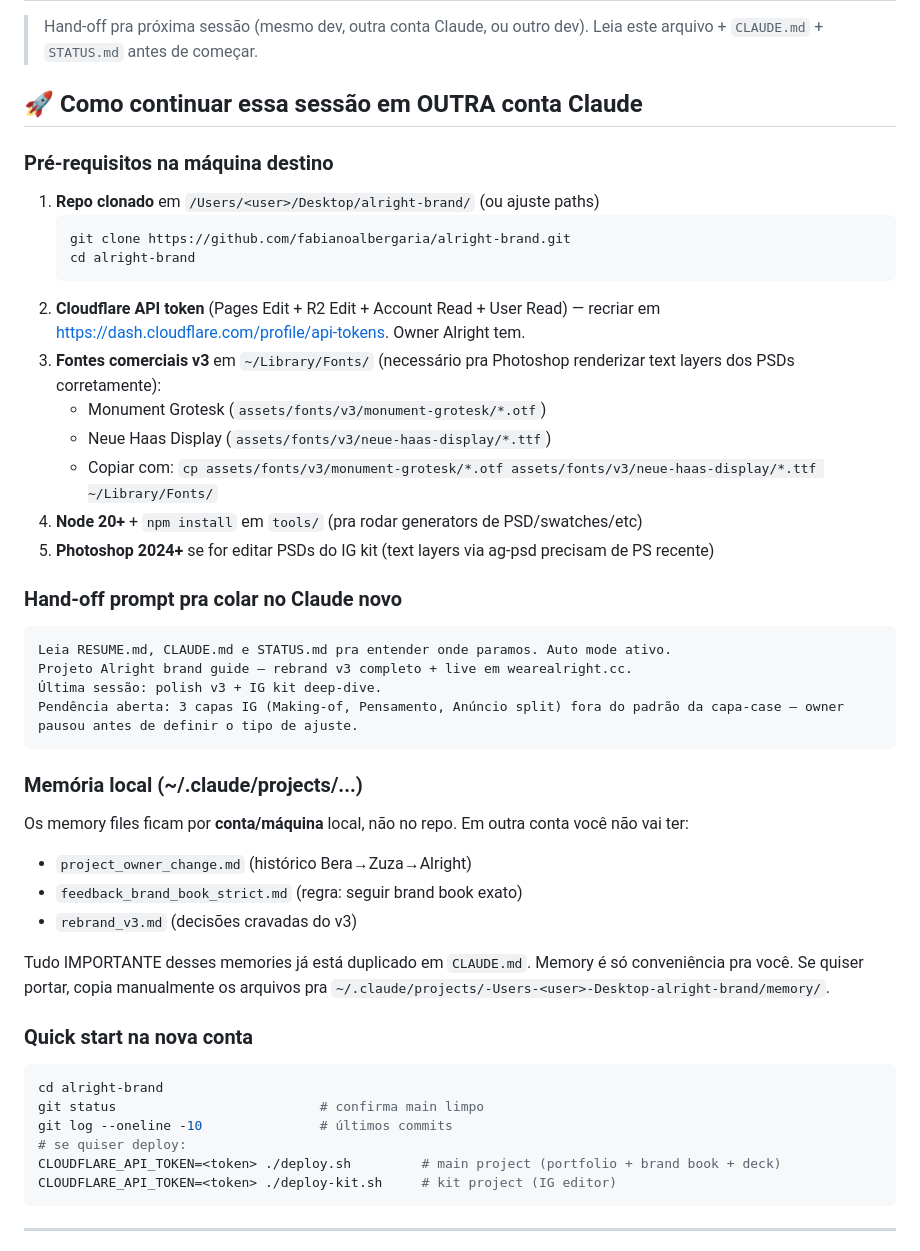
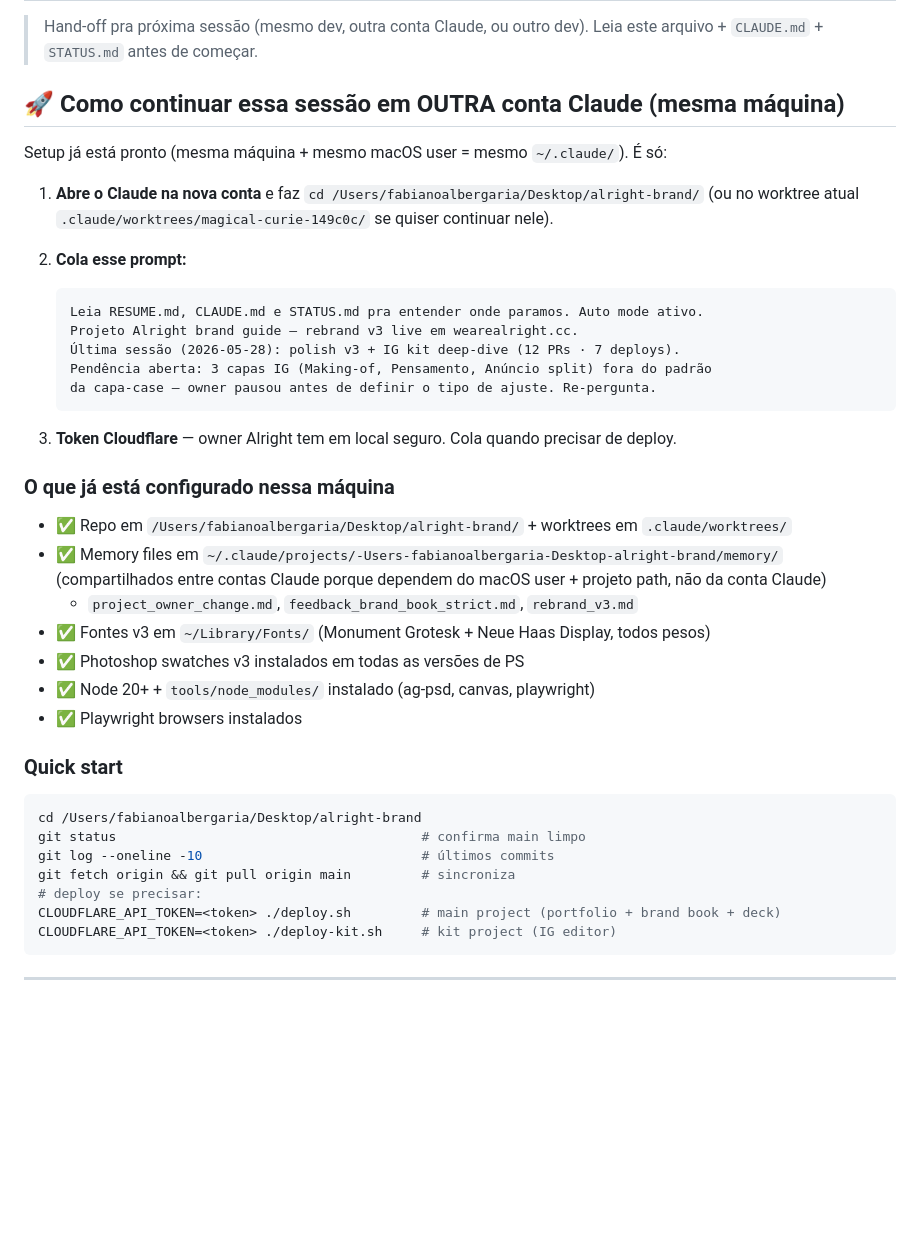
Before and after one commit to fabianoalbergaria/alright-brand, a Markdown page: RESUME.md, the part around the change. GitHub-like rendering; blank space fills up the shorter version.

Commit message:
docs · RESUME.md hand-off simplificado pra mesma máquina/outra conta (#13)
Owner esclareceu: continuação é na mesma máquina, só outra conta Claude.
Simplificado a seção de hand-off — memory files, fontes, tokens, node
modules já estão prontos no ambiente. Só abre Claude novo + cd + cola
o prompt.

Co-authored-by: Claude Opus 4.7 (1M context) <noreply@anthropic.com>

````diff
--- a/RESUME.md
+++ b/RESUME.md
@@ -2,48 +2,41 @@
 
 > Hand-off pra próxima sessão (mesmo dev, outra conta Claude, ou outro dev). Leia este arquivo + `CLAUDE.md` + `STATUS.md` antes de começar.
 
-## 🚀 Como continuar essa sessão em OUTRA conta Claude
+## 🚀 Como continuar essa sessão em OUTRA conta Claude (mesma máquina)
 
-### Pré-requisitos na máquina destino
+Setup já está pronto (mesma máquina + mesmo macOS user = mesmo `~/.claude/`). É só:
 
-1. **Repo clonado** em `/Users/<user>/Desktop/alright-brand/` (ou ajuste paths)
-   ```bash
-   git clone https://github.com/fabianoalbergaria/alright-brand.git
-   cd alright-brand
+1. **Abre o Claude na nova conta** e faz `cd /Users/fabianoalbergaria/Desktop/alright-brand/` (ou no worktree atual `.claude/worktrees/magical-curie-149c0c/` se quiser continuar nele).
+
+2. **Cola esse prompt:**
    ```
-2. **Cloudflare API token** (Pages Edit + R2 Edit + Account Read + User Read) — recriar em https://dash.cloudflare.com/profile/api-tokens. Owner Alright tem.
-3. **Fontes comerciais v3** em `~/Library/Fonts/` (necessário pra Photoshop renderizar text layers dos PSDs corretamente):
-   - Monument Grotesk (`assets/fonts/v3/monument-grotesk/*.otf`)
-   - Neue Haas Display (`assets/fonts/v3/neue-haas-display/*.ttf`)
-   - Copiar com: `cp assets/fonts/v3/monument-grotesk/*.otf assets/fonts/v3/neue-haas-display/*.ttf ~/Library/Fonts/`
-4. **Node 20+** + `npm install` em `tools/` (pra rodar generators de PSD/swatches/etc)
-5. **Photoshop 2024+** se for editar PSDs do IG kit (text layers via ag-psd precisam de PS recente)
+   Leia RESUME.md, CLAUDE.md e STATUS.md pra entender onde paramos. Auto mode ativo.
+   Projeto Alright brand guide — rebrand v3 live em wearealright.cc.
+   Última sessão (2026-05-28): polish v3 + IG kit deep-dive (12 PRs · 7 deploys).
+   Pendência aberta: 3 capas IG (Making-of, Pensamento, Anúncio split) fora do padrão
+   da capa-case — owner pausou antes de definir o tipo de ajuste. Re-pergunta.
+   ```
 
-### Hand-off prompt pra colar no Claude novo
+3. **Token Cloudflare** — owner Alright tem em local seguro. Cola quando precisar de deploy.
 
-```
-Leia RESUME.md, CLAUDE.md e STATUS.md pra entender onde paramos. Auto mode ativo.
-Projeto Alright brand guide — rebrand v3 completo + live em wearealright.cc.
-Última sessão: polish v3 + IG kit deep-dive.
-Pendência aberta: 3 capas IG (Making-of, Pensamento, Anúncio split) fora do padrão da capa-case — owner pausou antes de definir o tipo de ajuste.
-```
+### O que já está configurado nessa máquina
 
-### Memória local (~/.claude/projects/...)
+- ✅ Repo em `/Users/fabianoalbergaria/Desktop/alright-brand/` + worktrees em `.claude/worktrees/`
+- ✅ Memory files em `~/.claude/projects/-Users-fabianoalbergaria-Desktop-alright-brand/memory/` (compartilhados entre contas Claude porque dependem do macOS user + projeto path, não da conta Claude)
+  - `project_owner_change.md`, `feedback_brand_book_strict.md`, `rebrand_v3.md`
+- ✅ Fontes v3 em `~/Library/Fonts/` (Monument Grotesk + Neue Haas Display, todos pesos)
+- ✅ Photoshop swatches v3 instalados em todas as versões de PS
+- ✅ Node 20+ + `tools/node_modules/` instalado (ag-psd, canvas, playwright)
+- ✅ Playwright browsers instalados
 
-Os memory files ficam por **conta/máquina** local, não no repo. Em outra conta você não vai ter:
-- `project_owner_change.md` (histórico Bera→Zuza→Alright)
-- `feedback_brand_book_strict.md` (regra: seguir brand book exato)
-- `rebrand_v3.md` (decisões cravadas do v3)
-
-Tudo IMPORTANTE desses memories já está duplicado em `CLAUDE.md`. Memory é só conveniência pra você. Se quiser portar, copia manualmente os arquivos pra `~/.claude/projects/-Users-<user>-Desktop-alright-brand/memory/`.
-
-### Quick start na nova conta
+### Quick start
 
 ```bash
-cd alright-brand
-git status                          # confirma main limpo
-git log --oneline -10               # últimos commits
-# se quiser deploy:
+cd /Users/fabianoalbergaria/Desktop/alright-brand
+git status                                       # confirma main limpo
+git log --oneline -10                            # últimos commits
+git fetch origin && git pull origin main         # sincroniza
+# deploy se precisar:
 CLOUDFLARE_API_TOKEN=<token> ./deploy.sh         # main project (portfolio + brand book + deck)
 CLOUDFLARE_API_TOKEN=<token> ./deploy-kit.sh     # kit project (IG editor)
 ```
````
